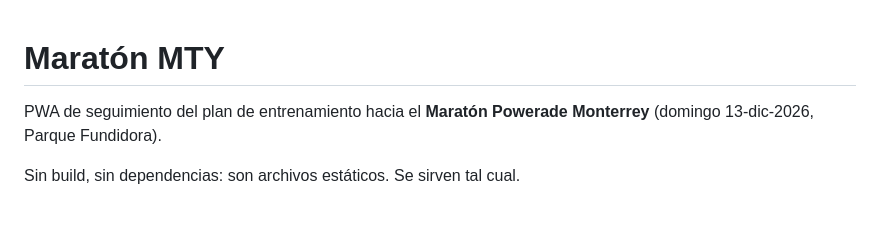
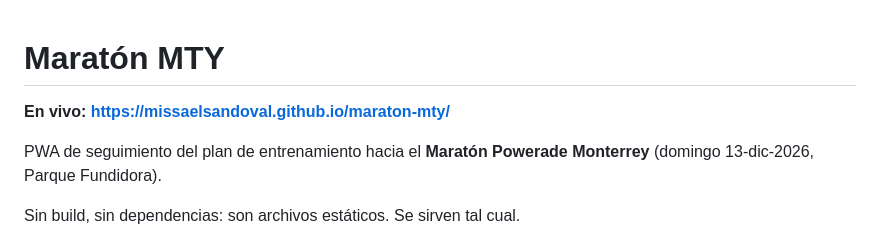
Before and after one commit to missaelsandoval/maraton-mty, a Markdown page: README.md, the part around the change. GitHub-like rendering; blank space fills up the shorter version.

Commit message:
README: URL en vivo de GitHub Pages
Co-Authored-By: Claude Opus 5 <noreply@anthropic.com>

```diff
--- a/README.md
+++ b/README.md
@@ -1,4 +1,6 @@
 # Maratón MTY
+
+**En vivo: https://missaelsandoval.github.io/maraton-mty/**
 
 PWA de seguimiento del plan de entrenamiento hacia el **Maratón Powerade
 Monterrey** (domingo 13-dic-2026, Parque Fundidora).
```
